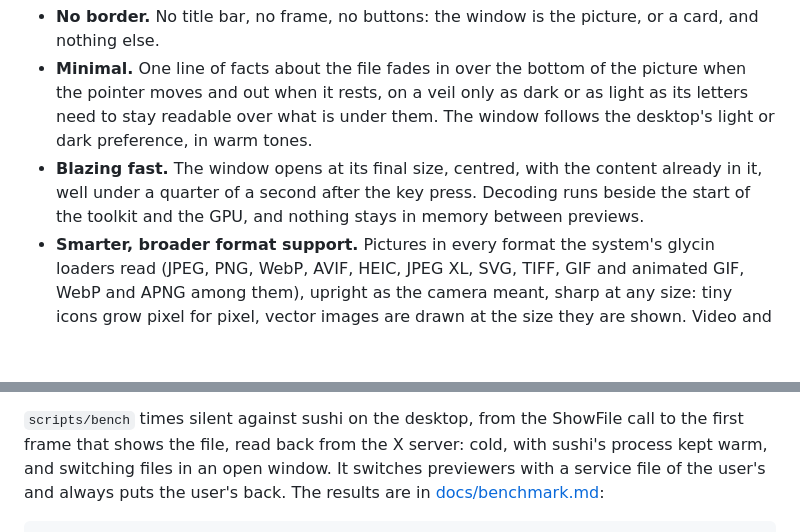
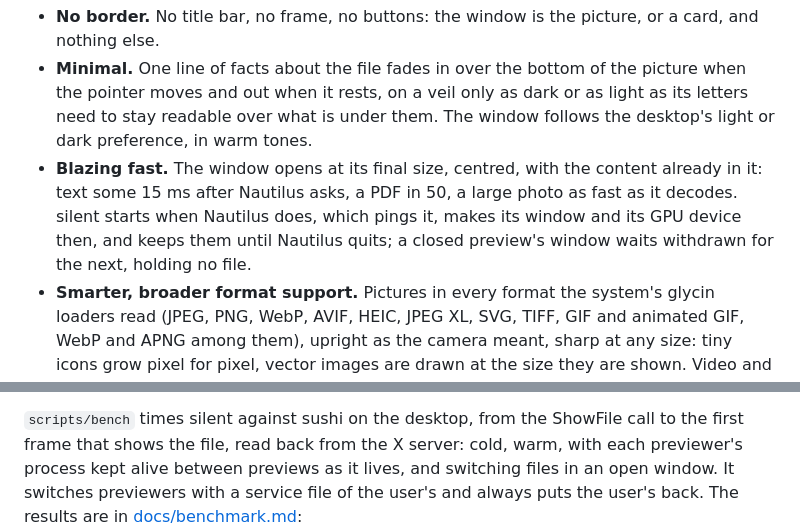
Before and after one commit to crazyboycjr/silent, a Markdown page: README.md, 2 parts joined by grey strips. GitHub-like rendering; blank space fills up the shorter version.

Commit message:
README: silent starts with Nautilus and stays
Co-Authored-By: Claude Opus 5.5 <noreply@anthropic.com>
Claude-Session: https://claude.ai/code/session_01SrhTe511MnFqq3gFxy6A1N

```diff
--- a/README.md
+++ b/README.md
@@ -11,9 +11,11 @@ screen, at a size you can see. It takes the place of GNOME's sushi.
   is under them. The window follows the desktop's light or dark
   preference, in warm tones.
 - **Blazing fast.** The window opens at its final size, centred, with the
-  content already in it, well under a quarter of a second after the key
-  press. Decoding runs beside the start of the toolkit and the GPU, and
-  nothing stays in memory between previews.
+  content already in it: text some 15 ms after Nautilus asks, a PDF in 50,
+  a large photo as fast as it decodes. silent starts when Nautilus does,
+  which pings it, makes its window and its GPU device then, and keeps them
+  until Nautilus quits; a closed preview's window waits withdrawn for the
+  next, holding no file.
 - **Smarter, broader format support.** Pictures in every format the system's
   glycin loaders read (JPEG, PNG, WebP, AVIF, HEIC, JPEG XL, SVG, TIFF, GIF
   and animated GIF, WebP and APNG among them), upright as the camera meant,
@@ -209,7 +211,8 @@ the first frame and its present.
 
 `scripts/bench` times silent against sushi on the desktop, from the ShowFile
 call to the first frame that shows the file, read back from the X server:
-cold, with sushi's process kept warm, and switching files in an open window.
+cold, warm, with each previewer's process kept alive between previews as it
+lives, and switching files in an open window.
 It switches previewers with a service file of the user's and always puts the
 user's back. The results are in [docs/benchmark.md](docs/benchmark.md):
 
```
